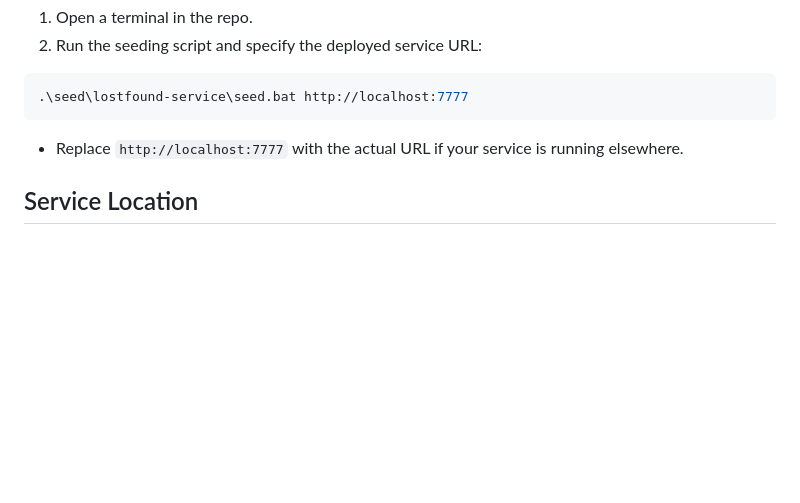
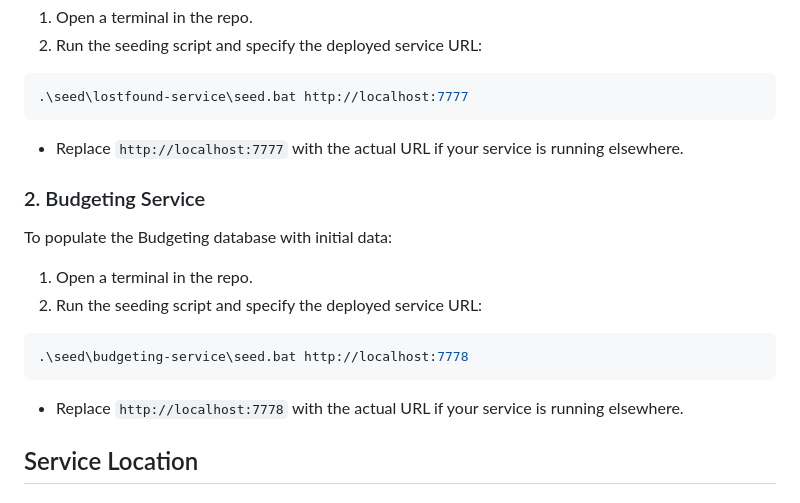
Before and after one commit to bytegrip/faf-mgmt, a Markdown page: README.md, the part around the change. Drawn GitHub-style; blank space fills up the shorter version.

Commit message:
Add guide to install budgeting service

````diff
--- a/README.md
+++ b/README.md
@@ -79,6 +79,19 @@ To populate the Lost & Found database with initial data:
 
 * Replace `http://localhost:7777` with the actual URL if your service is running elsewhere.
 
+### 2. Budgeting Service
+
+To populate the Budgeting database with initial data:
+
+1. Open a terminal in the repo.
+2. Run the seeding script and specify the deployed service URL:
+
+```powershell
+.\seed\budgeting-service\seed.bat http://localhost:7778
+```
+
+* Replace `http://localhost:7778` with the actual URL if your service is running elsewhere.
+
 ## Service Location
 
 ### Lost Found Service
````
